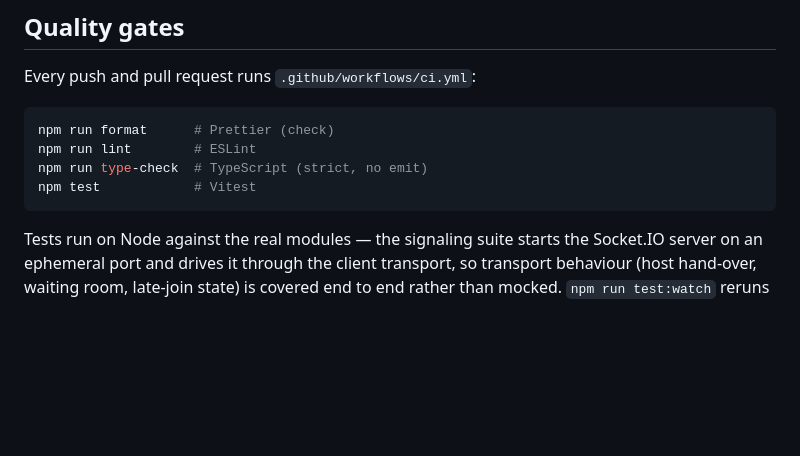
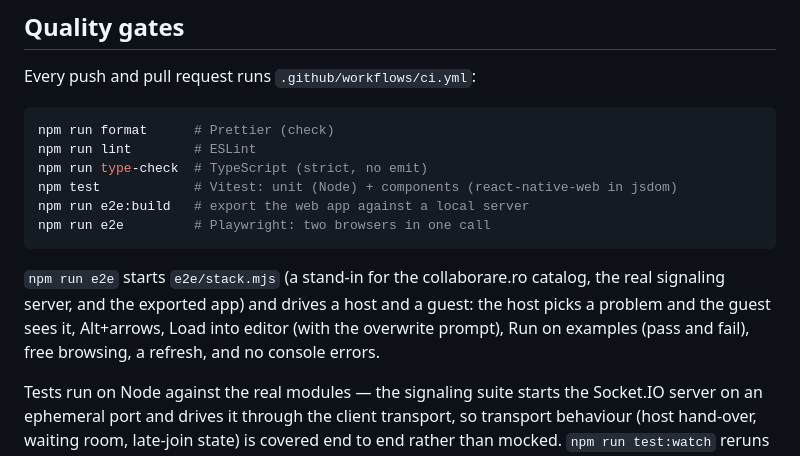
Before and after one commit to alexalghisi/collab, a Markdown page: README.md, the part around one of its changes. Rendered like a GitHub page; blank space fills up the shorter version.

````diff
--- a/README.md
+++ b/README.md
@@ -707,8 +715,12 @@ Every push and pull request runs `.github/workflows/ci.yml`:
 npm run format      # Prettier (check)
 npm run lint        # ESLint
 npm run type-check  # TypeScript (strict, no emit)
-npm test            # Vitest
+npm test            # Vitest: unit (Node) + components (react-native-web in jsdom)
+npm run e2e:build   # export the web app against a local server
+npm run e2e         # Playwright: two browsers in one call
 ```
+
+`npm run e2e` starts `e2e/stack.mjs` (a stand-in for the collaborare.ro catalog, the real signaling server, and the exported app) and drives a host and a guest: the host picks a problem and the guest sees it, Alt+arrows, Load into editor (with the overwrite prompt), Run on examples (pass and fail), free browsing, a refresh, and no console errors.
 
 Tests run on Node against the real modules — the signaling suite starts the
 Socket.IO server on an ephemeral port and drives it through the client
````
Also changed, not shown: other parts of README.md (+9 -1 lines), assets/problems-panel-mobile.png, assets/problems-panel.png, 1 other file.
